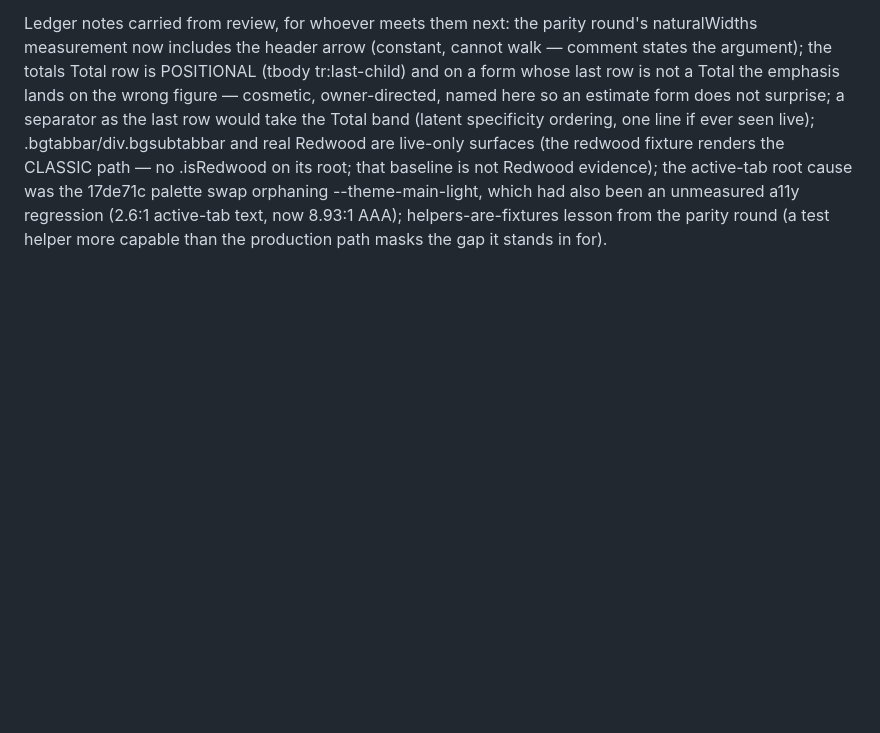
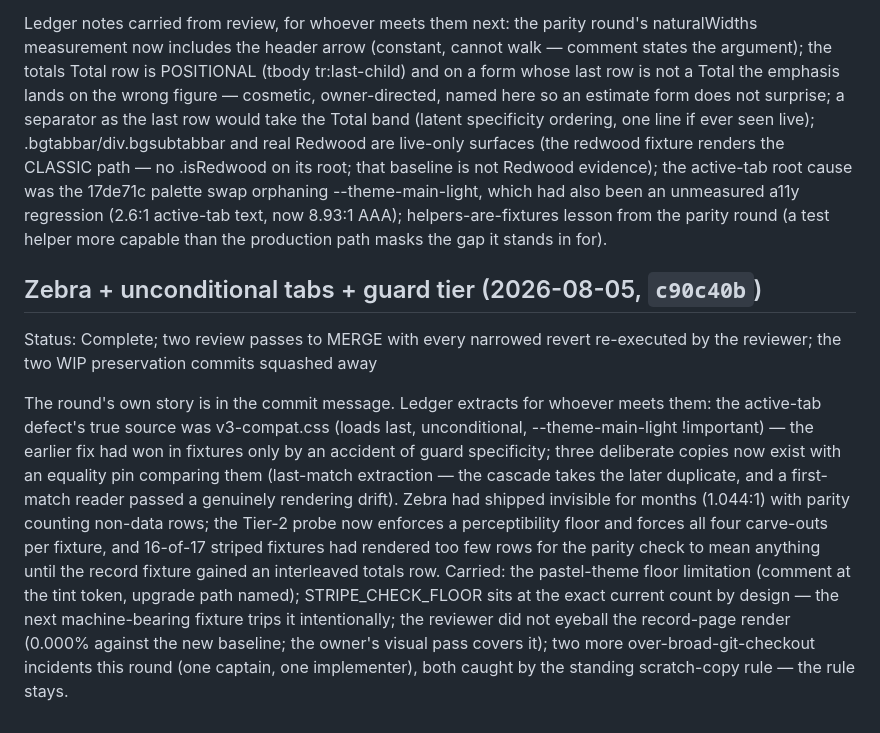
Before and after one commit to tricksterbivek/SuiteMateV3, a Markdown page: save/CHECKPOINTS.md, the part around the change. Rendered like a GitHub page; blank space fills up the shorter version.

Commit message:
docs: zebra + tabs + guard-tier checkpoint

```diff
--- a/save/CHECKPOINTS.md
+++ b/save/CHECKPOINTS.md
@@ -1482,3 +1482,10 @@ Status: Complete; every round adversarially reviewed to MERGE; owner visual pass
 Commits `6e552ab` (Edit Mode UI parity: Reset, per-header ▼ menus with View's owner-tracked one-click semantics, View's styling values under edit-grid's own classes), `17de71c` (default primary #607799 → #5058f4: DEFAULTS + every var() fallback + popup seeds + V1 hashes + 24 baselines regenerated on a pre-verified 0.000% tree), `9b0aec1` (transaction totals as a SuiteMate component + one active-tab treatment across top nav and subtabs).
 
 Ledger notes carried from review, for whoever meets them next: the parity round's naturalWidths measurement now includes the header arrow (constant, cannot walk — comment states the argument); the totals Total row is POSITIONAL (tbody tr:last-child) and on a form whose last row is not a Total the emphasis lands on the wrong figure — cosmetic, owner-directed, named here so an estimate form does not surprise; a separator as the last row would take the Total band (latent specificity ordering, one line if ever seen live); .bgtabbar/div.bgsubtabbar and real Redwood are live-only surfaces (the redwood fixture renders the CLASSIC path — no .isRedwood on its root; that baseline is not Redwood evidence); the active-tab root cause was the 17de71c palette swap orphaning --theme-main-light, which had also been an unmeasured a11y regression (2.6:1 active-tab text, now 8.93:1 AAA); helpers-are-fixtures lesson from the parity round (a test helper more capable than the production path masks the gap it stands in for).
+
+
+## Zebra + unconditional tabs + guard tier (2026-08-05, `c90c40b`)
+
+Status: Complete; two review passes to MERGE with every narrowed revert re-executed by the reviewer; the two WIP preservation commits squashed away
+
+The round's own story is in the commit message. Ledger extracts for whoever meets them: the active-tab defect's true source was v3-compat.css (loads last, unconditional, --theme-main-light !important) — the earlier fix had won in fixtures only by an accident of guard specificity; three deliberate copies now exist with an equality pin comparing them (last-match extraction — the cascade takes the later duplicate, and a first-match reader passed a genuinely rendering drift). Zebra had shipped invisible for months (1.044:1) with parity counting non-data rows; the Tier-2 probe now enforces a perceptibility floor and forces all four carve-outs per fixture, and 16-of-17 striped fixtures had rendered too few rows for the parity check to mean anything until the record fixture gained an interleaved totals row. Carried: the pastel-theme floor limitation (comment at the tint token, upgrade path named); STRIPE_CHECK_FLOOR sits at the exact current count by design — the next machine-bearing fixture trips it intentionally; the reviewer did not eyeball the record-page render (0.000% against the new baseline; the owner's visual pass covers it); two more over-broad-git-checkout incidents this round (one captain, one implementer), both caught by the standing scratch-copy rule — the rule stays.
```
